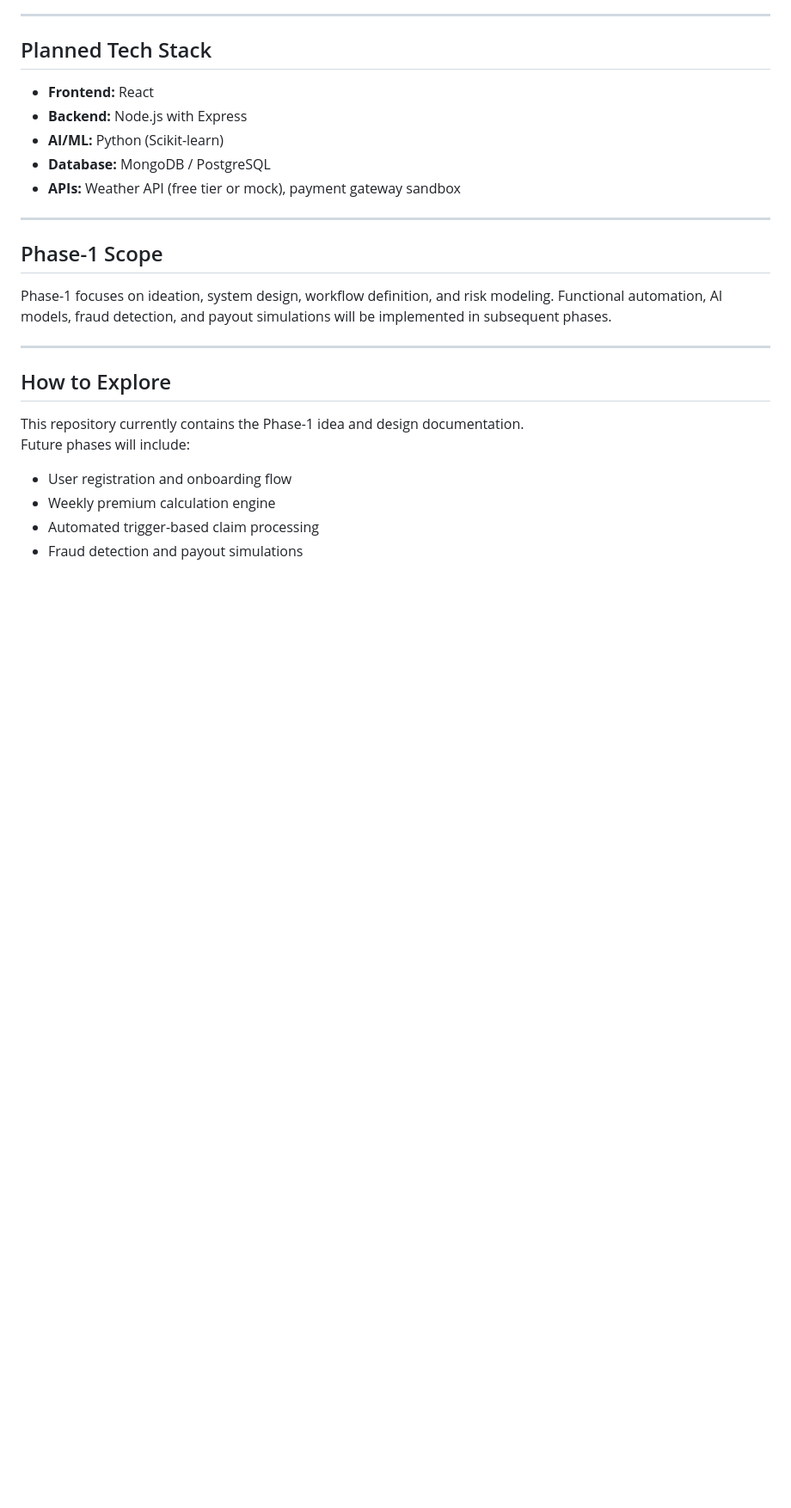
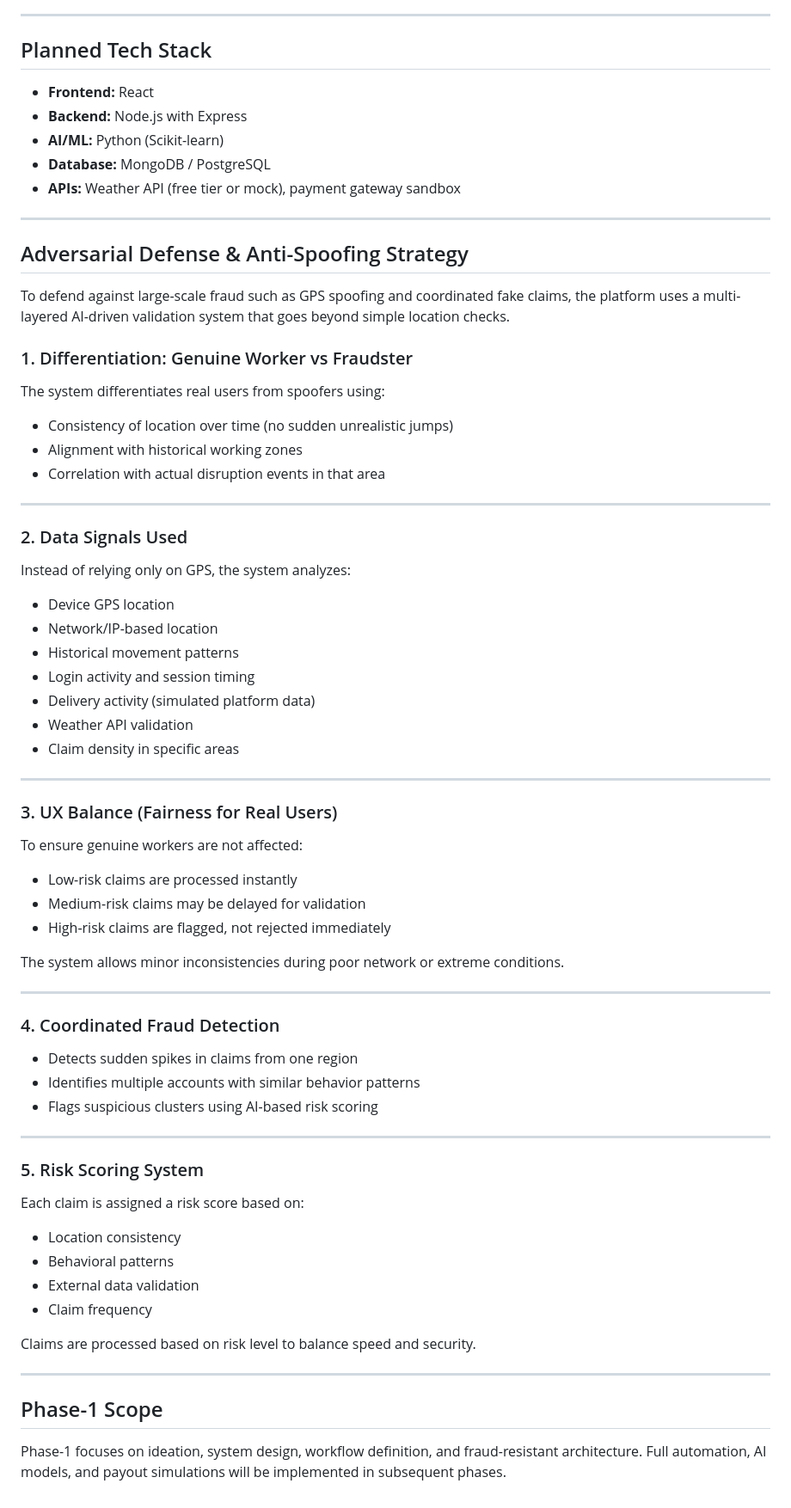
Before and after one commit to Gokulaharini/-Gig-Income-Shield, a Markdown page: README.md, the part around one of its changes. Shown at 86% size. GitHub-like rendering; blank space fills up the shorter version.

Commit message:
Revise README for clarity and additional details
Updated README to enhance clarity and detail regarding the Gig Income Shield platform, including problem statement, coverage scope, and fraud detection strategies.

```diff
--- a/README.md
+++ b/README.md
@@ -73,15 +77,59 @@ A **web-based platform** is chosen for faster onboarding, easy accessibility acr
 
 ---
 
-## Phase-1 Scope
-Phase-1 focuses on ideation, system design, workflow definition, and risk modeling. Functional automation, AI models, fraud detection, and payout simulations will be implemented in subsequent phases.
+## Adversarial Defense & Anti-Spoofing Strategy
+
+To defend against large-scale fraud such as GPS spoofing and coordinated fake claims, the platform uses a multi-layered AI-driven validation system that goes beyond simple location checks.
+
+### 1. Differentiation: Genuine Worker vs Fraudster
+The system differentiates real users from spoofers using:
+- Consistency of location over time (no sudden unrealistic jumps)
+- Alignment with historical working zones
+- Correlation with actual disruption events in that area
 
 ---
 
-## How to Explore
-This repository currently contains the Phase-1 idea and design documentation.
-Future phases will include:
-- User registration and onboarding flow
-- Weekly premium calculation engine
-- Automated trigger-based claim processing
-- Fraud detection and payout simulations
+### 2. Data Signals Used
+Instead of relying only on GPS, the system analyzes:
+
+- Device GPS location
+- Network/IP-based location
+- Historical movement patterns
+- Login activity and session timing
+- Delivery activity (simulated platform data)
+- Weather API validation
+- Claim density in specific areas
+
+---
+
+### 3. UX Balance (Fairness for Real Users)
+To ensure genuine workers are not affected:
+
+- Low-risk claims are processed instantly
+- Medium-risk claims may be delayed for validation
+- High-risk claims are flagged, not rejected immediately
+
+The system allows minor inconsistencies during poor network or extreme conditions.
+
+---
+
+### 4. Coordinated Fraud Detection
+- Detects sudden spikes in claims from one region
+- Identifies multiple accounts with similar behavior patterns
+- Flags suspicious clusters using AI-based risk scoring
+
+---
+
+### 5. Risk Scoring System
+Each claim is assigned a risk score based on:
+- Location consistency
+- Behavioral patterns
+- External data validation
+- Claim frequency
+
+Claims are processed based on risk level to balance speed and security.
+
+---
+
+## Phase-1 Scope
+Phase-1 focuses on ideation, system design, workflow definition, and fraud-resistant architecture. Full automation, AI models, and payout simulations will be implemented in subsequent phases.
```
Also changed, not shown: other parts of README.md (+16 -12 lines).
